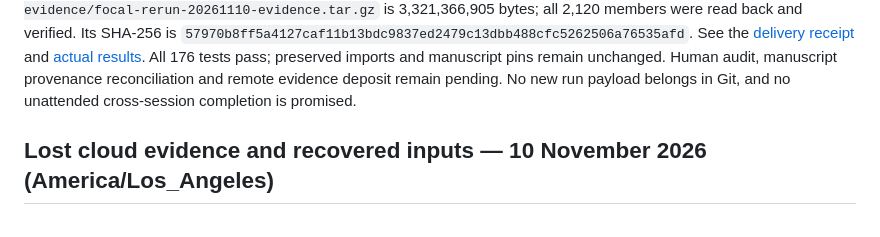
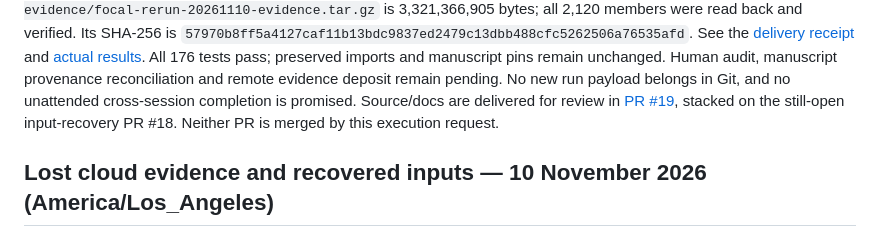
Before and after one commit to lcresearch/landmark-metadata, a Markdown page: MEMORY.md, the part around the change. Drawn GitHub-style.

```diff
--- a/MEMORY.md
+++ b/MEMORY.md
@@ -41,6 +41,9 @@ See the [delivery receipt](work/focal-rerun-20261110/delivery-record.json) and
 preserved imports and manuscript pins remain unchanged. Human audit, manuscript
 provenance reconciliation and remote evidence deposit remain pending. No new run
 payload belongs in Git, and no unattended cross-session completion is promised.
+Source/docs are delivered for review in
+[PR #19](https://github.com/lcresearch/landmark-metadata/pull/19), stacked on the
+still-open input-recovery PR #18. Neither PR is merged by this execution request.
 
 ## Lost cloud evidence and recovered inputs — 10 November 2026 (America/Los_Angeles)
 
```
Also changed, not shown: work/focal-rerun-20261110/README.md (+2 -0 lines).
